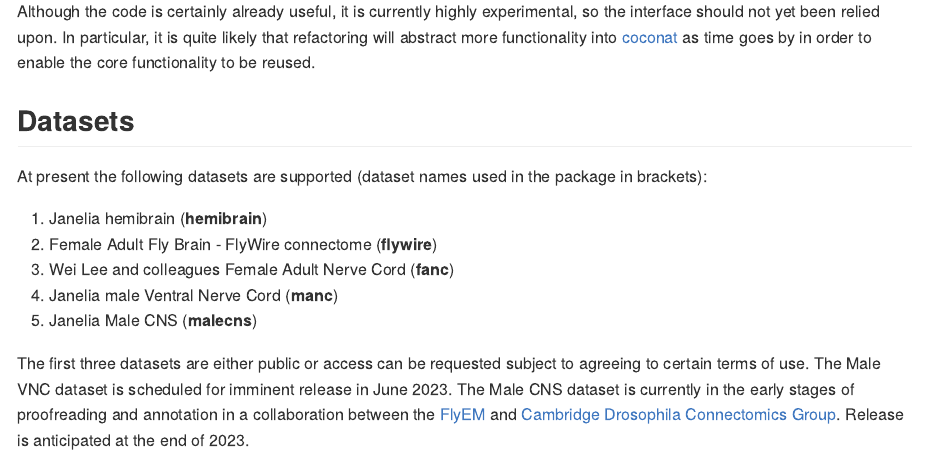
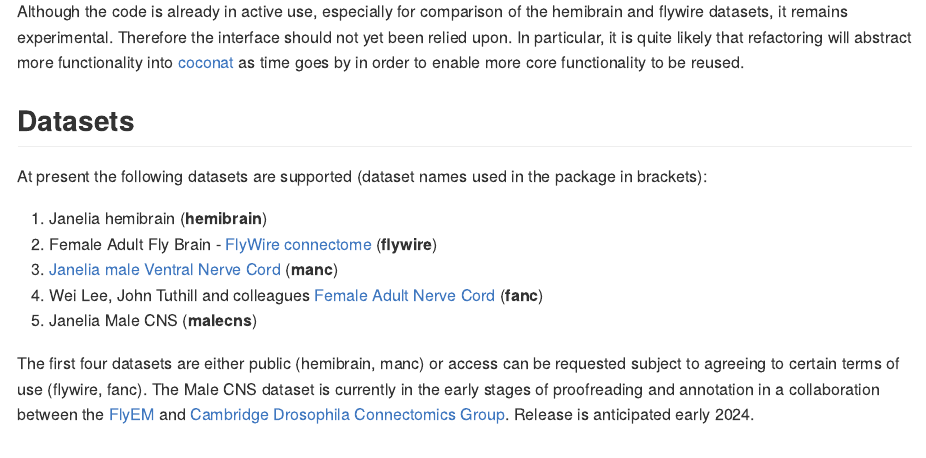
Before and after one commit to natverse/coconatfly, an R Markdown document (README.Rmd): the page in a window 1100 px wide, from 250 px down. The pictures show the output file README.md that the author committed with the source, drawn offline in the style of GitHub; badge pictures from the web are left out.

Commit message:
updates to readme e.g. for public manc

```diff
--- a/README.Rmd
+++ b/README.Rmd
@@ -32,29 +32,30 @@
 you were wondering, **coconat** stands for COmparative COnnectomics for the NATverse
 and **coconatfly** enables this specifically for fly datasets.
 
-Although the code is certainly already useful, it is currently highly
-experimental, so the interface should not yet been relied upon. In particular,
+Although the code is already in active use, especially for comparison of the
+hemibrain and flywire datasets, it remains experimental.
+Therefore the interface should not yet been relied upon. In particular,
 it is quite likely that refactoring will abstract more functionality into
 [coconat](https://natverse.org/coconat/) as time goes by in order to enable
-the core functionality to be reused.
+more core functionality to be reused.
 
 ## Datasets
 
 At present the following datasets are supported (dataset names used in the package in brackets):
 
 1. Janelia hemibrain (**hemibrain**)
-2. Female Adult Fly Brain - FlyWire connectome (**flywire**)
-3. Wei Lee and colleagues Female Adult Nerve Cord (**fanc**)
-4. Janelia male Ventral Nerve Cord (**manc**)
+2. Female Adult Fly Brain - [FlyWire connectome](https://flywire.ai/) (**flywire**)
+3. [Janelia male Ventral Nerve Cord](https://www.janelia.org/project-team/flyem/manc-connectome) (**manc**)
+4. Wei Lee, John Tuthill and colleagues [Female Adult Nerve Cord](https://github.com/htem/FANC_auto_recon) (**fanc**)
 5. Janelia Male CNS (**malecns**)
 
-The first three datasets are either public or access can be requested subject to
-agreeing to certain terms of use. The Male VNC dataset is scheduled for imminent
-release in June 2023. The Male CNS dataset is currently in the early stages of
+The first four datasets are either public (hemibrain, manc) or access can be
+requested subject to agreeing to certain terms of use (flywire, fanc).
+The Male CNS dataset is currently in the early stages of
 proofreading and annotation in a collaboration between the
 [FlyEM](https://www.janelia.org/project-team/flyem) and
 [Cambridge Drosophila Connectomics Group](https://flyconnecto.me). Release is
-anticipated at the end of 2023.
+anticipated early 2024.
 
 ## Installation
 
```
Also changed, not shown: README.md, README.Rmd (2 more changed lines), 3 other files.
